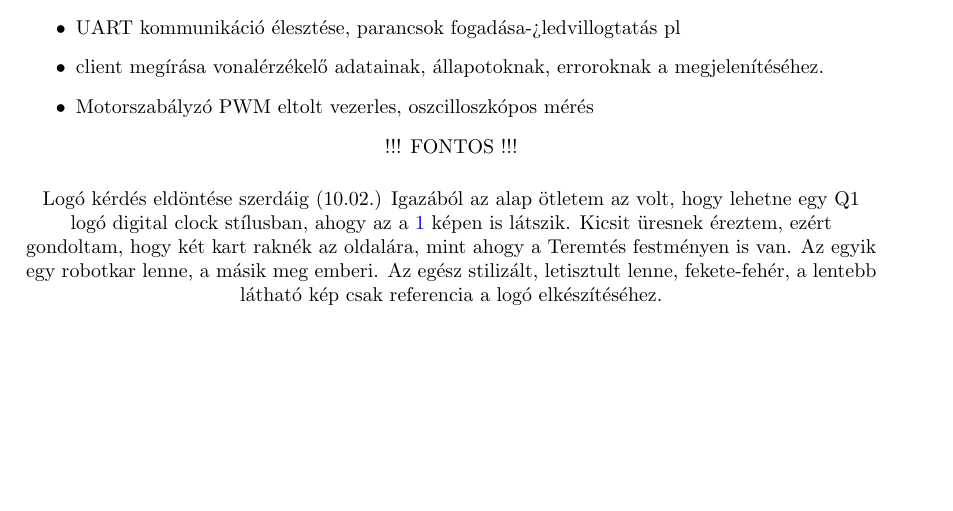
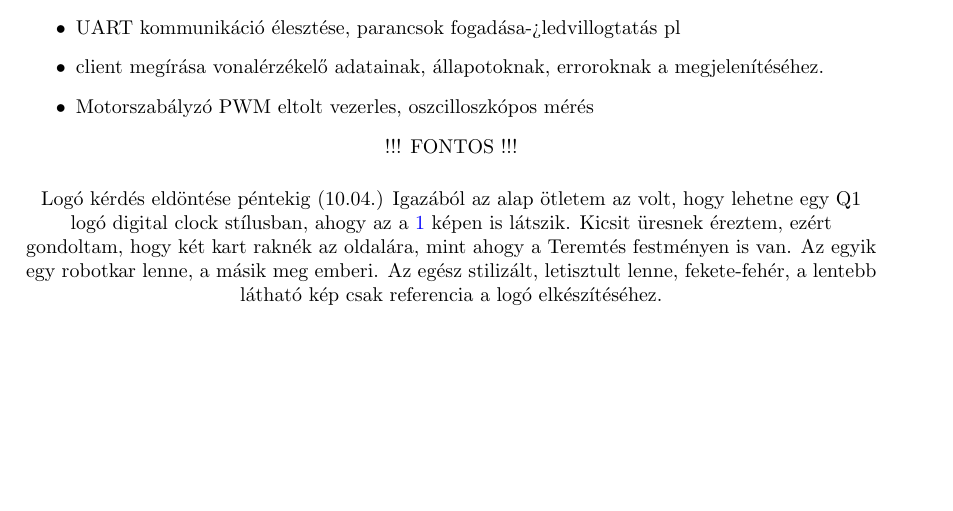
Before and after one commit to szandamarci/RobonAut, a LaTeX document (LaTeX/main.tex): part of page 3 of 4, cut so that both start at the same text. Compiled offline with pdfLaTeX.

Commit message:
Dátum elírás javítva.

```diff
--- a/LaTeX/main.tex
+++ b/LaTeX/main.tex
@@ -110,7 +110,7 @@ FELADATOK:
 
 \vspace{5mm} %5mm vertical space
 
-Logó kérdés eldöntése szerdáig (10.02.)
+Logó kérdés eldöntése péntekig (10.04.)
 Igazából az alap ötletem az volt, hogy lehetne egy Q1 logó digital clock stílusban, ahogy az a \ref{fig:logo_v0} képen is látszik. Kicsit üresnek éreztem, ezért gondoltam, hogy két kart raknék az oldalára, mint ahogy a Teremtés festményen is van. Az egyik egy robotkar lenne, a másik meg emberi. Az egész stilizált, letisztult lenne, fekete-fehér, a lentebb látható kép csak referencia a logó elkészítéséhez.
 
 \newpage
```
